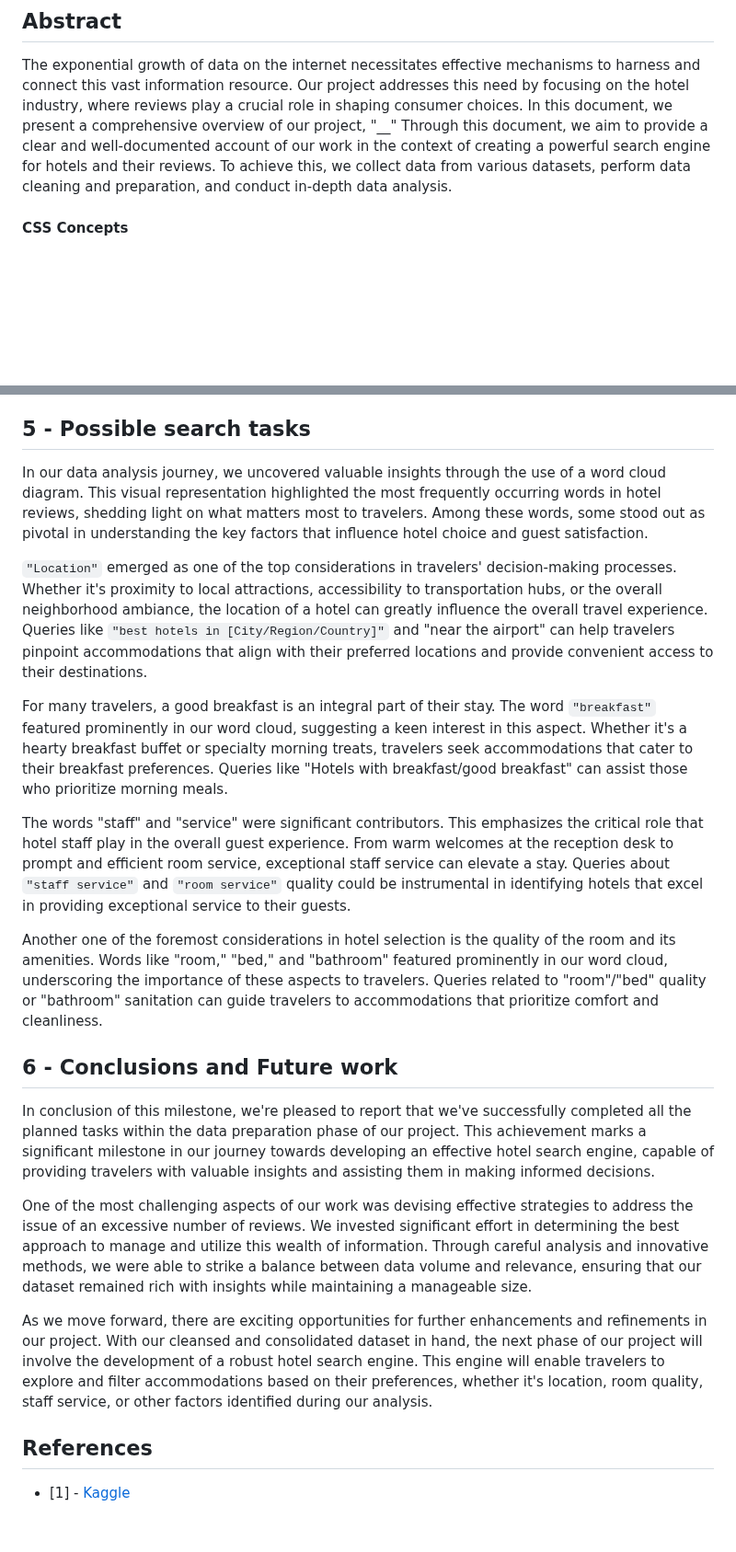
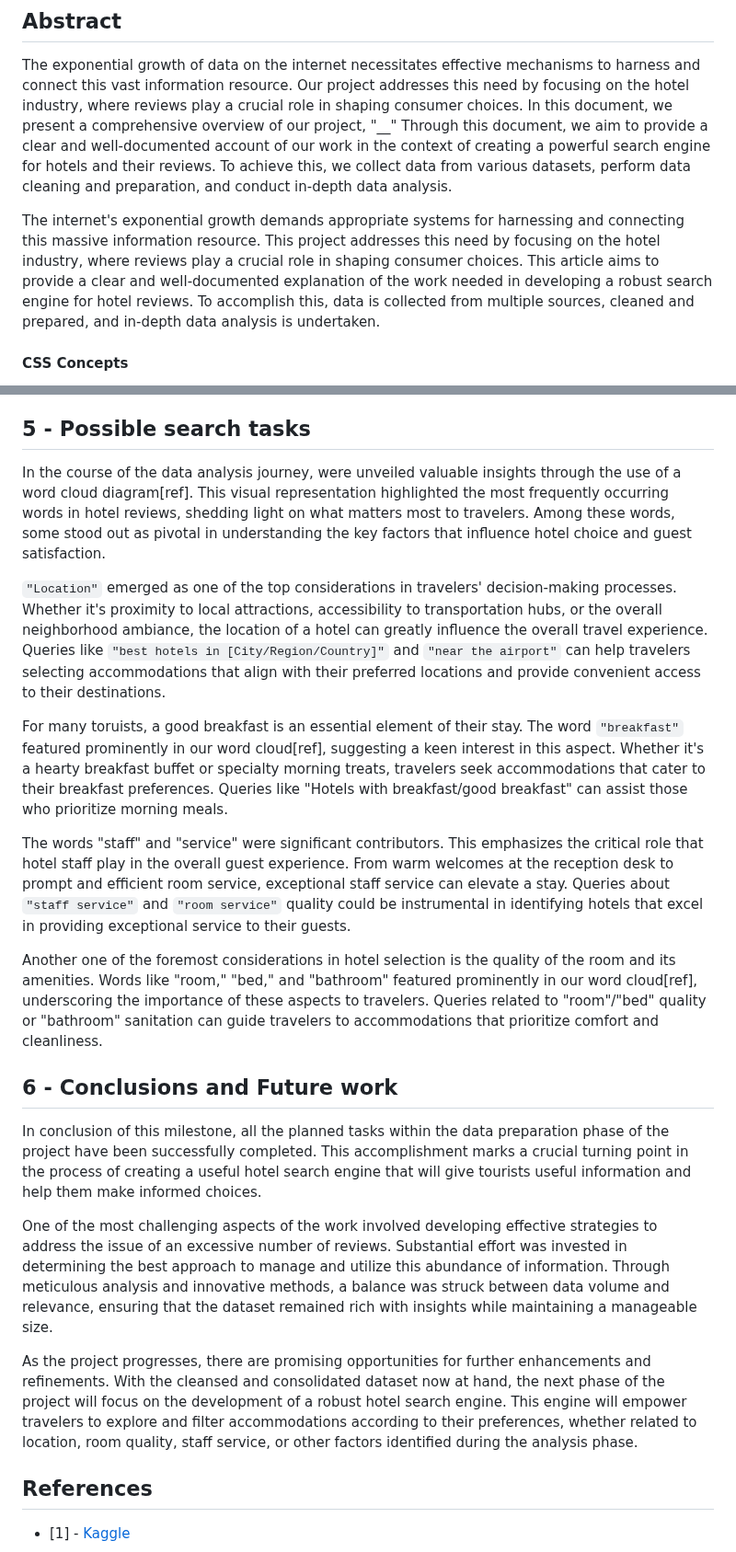
Before and after one commit to Fabio-A-Sa/Privago, a Markdown page: milestone_1_report.md, 2 parts joined by grey strips. Shown at 92% size. Drawn GitHub-style; blank space fills up the shorter version.

```diff
--- a/milestone_1_report.md
+++ b/milestone_1_report.md
@@ -7,6 +7,8 @@
 ## Abstract
 
 The exponential growth of data on the internet necessitates effective mechanisms to harness and connect this vast information resource. Our project addresses this need by focusing on the hotel industry, where reviews play a crucial role in shaping consumer choices. In this document, we present a comprehensive overview of our project, "__" Through this document, we aim to provide a clear and well-documented account of our work in the context of creating a powerful search engine for hotels and their reviews. To achieve this, we collect data from various datasets, perform data cleaning and preparation, and conduct in-depth data analysis.
+
+The internet's exponential growth demands appropriate systems for harnessing and connecting this massive information resource. This project addresses this need by focusing on the hotel industry, where reviews play a crucial role in shaping consumer choices. This article aims to provide a clear and well-documented explanation of the work needed in developing a robust search engine for hotel reviews. To accomplish this, data is collected from multiple sources, cleaned and prepared, and in-depth data analysis is undertaken.
 
 #### CSS Concepts
 
@@ -89,23 +91,23 @@ verificar que tendencialmente os hotéis tem boas reviews && verificar que o pes
 
 ## 5 - Possible search tasks
 
-In our data analysis journey, we uncovered valuable insights through the use of a word cloud diagram. This visual representation highlighted the most frequently occurring words in hotel reviews, shedding light on what matters most to travelers. Among these words, some stood out as pivotal in understanding the key factors that influence hotel choice and guest satisfaction.
+In the course of the data analysis journey, were unveiled valuable insights through the use of a word cloud diagram[ref]. This visual representation highlighted the most frequently occurring words in hotel reviews, shedding light on what matters most to travelers. Among these words, some stood out as pivotal in understanding the key factors that influence hotel choice and guest satisfaction.
 
-``"Location"`` emerged as one of the top considerations in travelers' decision-making processes. Whether it's proximity to local attractions, accessibility to transportation hubs, or the overall neighborhood ambiance, the location of a hotel can greatly influence the overall travel experience. Queries like ``"best hotels in [City/Region/Country]"`` and "near the airport" can help travelers pinpoint accommodations that align with their preferred locations and provide convenient access to their destinations.
+``"Location"`` emerged as one of the top considerations in travelers' decision-making processes. Whether it's proximity to local attractions, accessibility to transportation hubs, or the overall neighborhood ambiance, the location of a hotel can greatly influence the overall travel experience. Queries like ``"best hotels in [City/Region/Country]"`` and ``"near the airport"`` can help travelers selecting accommodations that align with their preferred locations and provide convenient access to their destinations.
 
-For many travelers, a good breakfast is an integral part of their stay. The word ``"breakfast"`` featured prominently in our word cloud, suggesting a keen interest in this aspect. Whether it's a hearty breakfast buffet or specialty morning treats, travelers seek accommodations that cater to their breakfast preferences. Queries like "Hotels with breakfast/good breakfast" can assist those who prioritize morning meals.
+For many toruists, a good breakfast is an essential element of their stay. The word ``"breakfast"`` featured prominently in our word cloud[ref], suggesting a keen interest in this aspect. Whether it's a hearty breakfast buffet or specialty morning treats, travelers seek accommodations that cater to their breakfast preferences. Queries like "Hotels with breakfast/good breakfast" can assist those who prioritize morning meals.
 
 The words "staff" and "service" were significant contributors. This emphasizes the critical role that hotel staff play in the overall guest experience. From warm welcomes at the reception desk to prompt and efficient room service, exceptional staff service can elevate a stay. Queries about ``"staff service"`` and ``"room service"`` quality could be instrumental in identifying hotels that excel in providing exceptional service to their guests.
 
-Another one of the foremost considerations in hotel selection is the quality of the room and its amenities. Words like "room," "bed," and "bathroom" featured prominently in our word cloud, underscoring the importance of these aspects to travelers. Queries related to "room"/"bed" quality or "bathroom" sanitation can guide travelers to accommodations that prioritize comfort and cleanliness.
+Another one of the foremost considerations in hotel selection is the quality of the room and its amenities. Words like "room," "bed," and "bathroom" featured prominently in our word cloud[ref], underscoring the importance of these aspects to travelers. Queries related to "room"/"bed" quality or "bathroom" sanitation can guide travelers to accommodations that prioritize comfort and cleanliness.
 
 ## 6 - Conclusions and Future work
 
-In conclusion of this milestone, we're pleased to report that we've successfully completed all the planned tasks within the data preparation phase of our project. This achievement marks a significant milestone in our journey towards developing an effective hotel search engine, capable of providing travelers with valuable insights and assisting them in making informed decisions.
+In conclusion of this milestone, all the planned tasks within the data preparation phase of the project have been successfully completed. This accomplishment marks a crucial turning point in the process of creating a useful hotel search engine that will give tourists useful information and help them make informed choices.
 
-One of the most challenging aspects of our work was devising effective strategies to address the issue of an excessive number of reviews. We invested significant effort in determining the best approach to manage and utilize this wealth of information. Through careful analysis and innovative methods, we were able to strike a balance between data volume and relevance, ensuring that our dataset remained rich with insights while maintaining a manageable size.
+One of the most challenging aspects of the work involved developing effective strategies to address the issue of an excessive number of reviews. Substantial effort was invested in determining the best approach to manage and utilize this abundance of information. Through meticulous analysis and innovative methods, a balance was struck between data volume and relevance, ensuring that the dataset remained rich with insights while maintaining a manageable size.
 
-As we move forward, there are exciting opportunities for further enhancements and refinements in our project. With our cleansed and consolidated dataset in hand, the next phase of our project will involve the development of a robust hotel search engine. This engine will enable travelers to explore and filter accommodations based on their preferences, whether it's location, room quality, staff service, or other factors identified during our analysis.
+As the project progresses, there are promising opportunities for further enhancements and refinements. With the cleansed and consolidated dataset now at hand, the next phase of the project will focus on the development of a robust hotel search engine. This engine will empower travelers to explore and filter accommodations according to their preferences, whether related to location, room quality, staff service, or other factors identified during the analysis phase.
 
 ## References
 
```
Also changed, not shown: other parts of milestone_1_report.md (+9 -9 lines).
